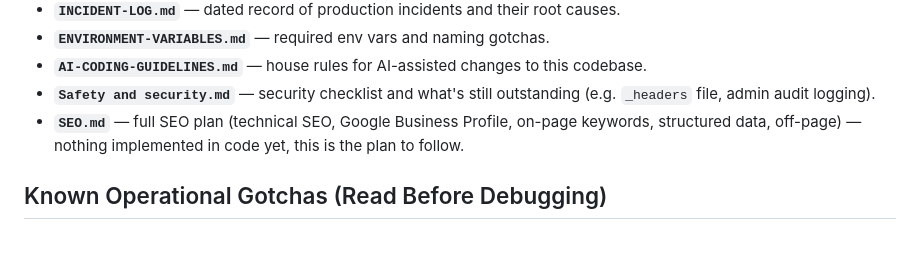
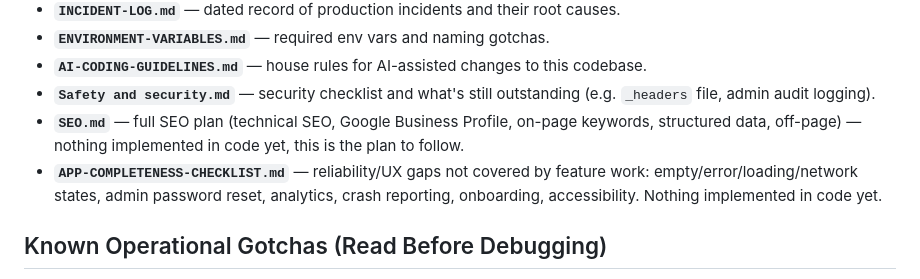
Before and after one commit to Gauravji120/Gaurav-Design-website-, a Markdown page: README.md, the part around the change. Rendered like a GitHub page; blank space fills up the shorter version.

Commit message:
docs: link APP-COMPLETENESS-CHECKLIST.md from README

```diff
--- a/README.md
+++ b/README.md
@@ -68,6 +68,7 @@ A full order-management website for a solo freelance graphic designer, with a cl
 - **`AI-CODING-GUIDELINES.md`** — house rules for AI-assisted changes to this codebase.
 - **`Safety and security.md`** — security checklist and what's still outstanding (e.g. `_headers` file, admin audit logging).
 - **`SEO.md`** — full SEO plan (technical SEO, Google Business Profile, on-page keywords, structured data, off-page) — nothing implemented in code yet, this is the plan to follow.
+- **`APP-COMPLETENESS-CHECKLIST.md`** — reliability/UX gaps not covered by feature work: empty/error/loading/network states, admin password reset, analytics, crash reporting, onboarding, accessibility. Nothing implemented in code yet.
 
 ## Known Operational Gotchas (Read Before Debugging)
 
```
